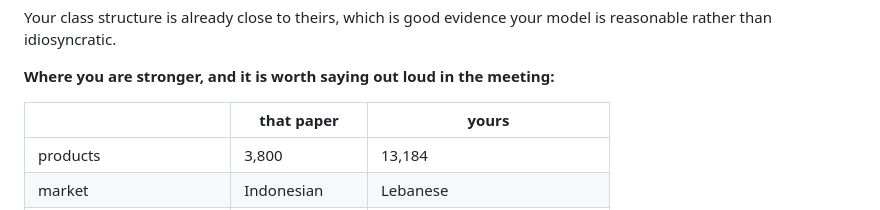
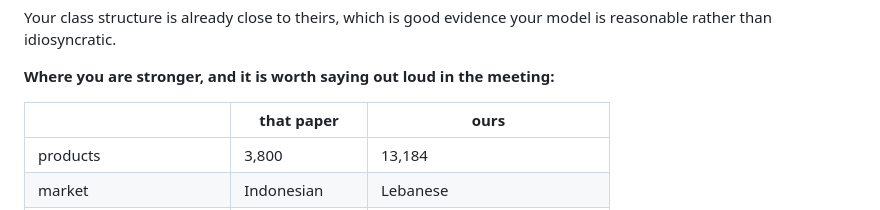
Before and after one commit to devexlynne/A-Multi-Source-Enriched-Skincare-Product-Dataset-for-Knowledge-Graph-Based-Recommendation, a Markdown page: ONTOLOGIES_TO_REUSE.md, the part around the change. Drawn GitHub-style.

```diff
--- a/ONTOLOGIES_TO_REUSE.md
+++ b/ONTOLOGIES_TO_REUSE.md
@@ -32,7 +32,7 @@ model is reasonable rather than idiosyncratic.
 
 **Where you are stronger, and it is worth saying out loud in the meeting:**
 
-| | that paper | yours |
+| | that paper | ours |
 |---|---|---|
 | products | 3,800 | 13,184 |
 | market | Indonesian | Lebanese |
```
